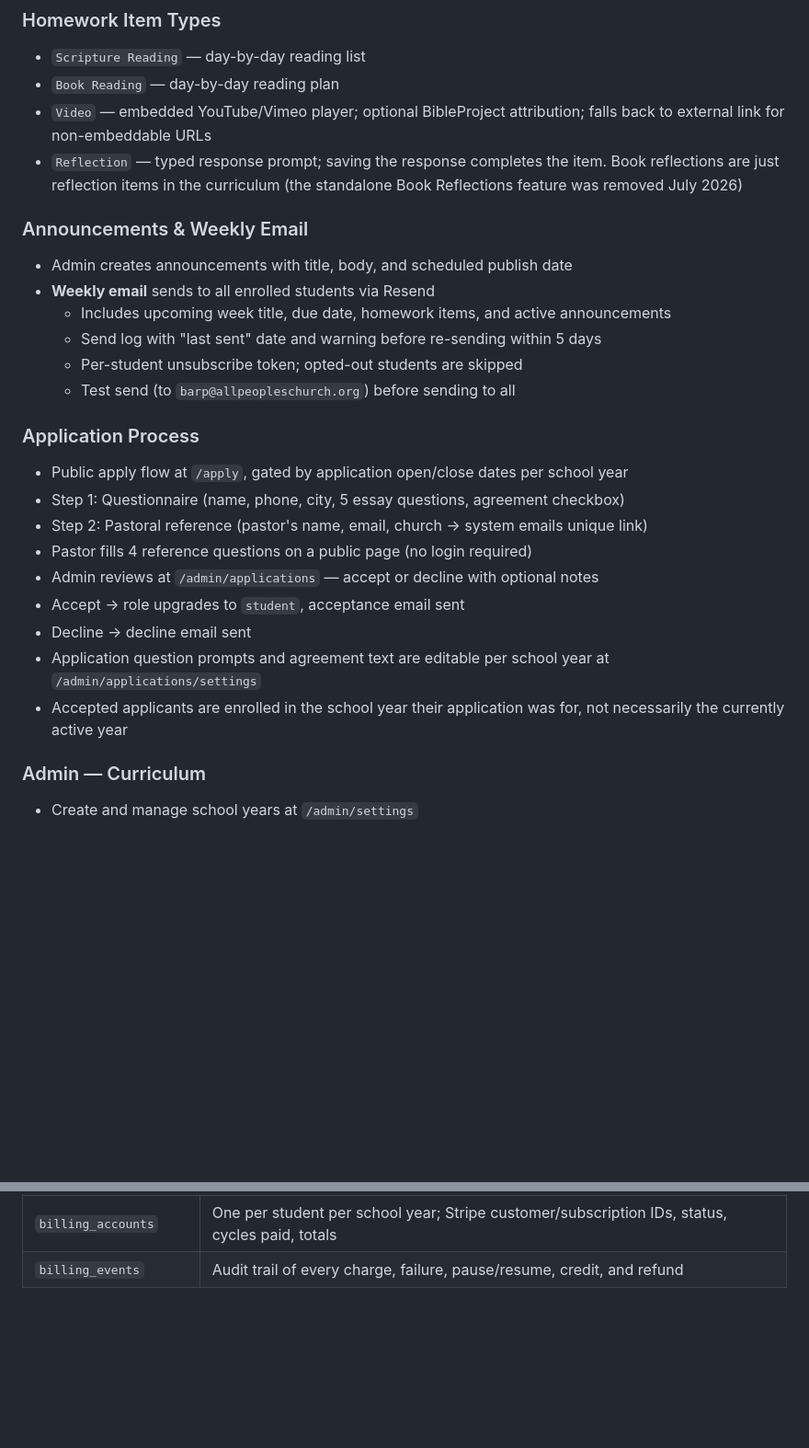
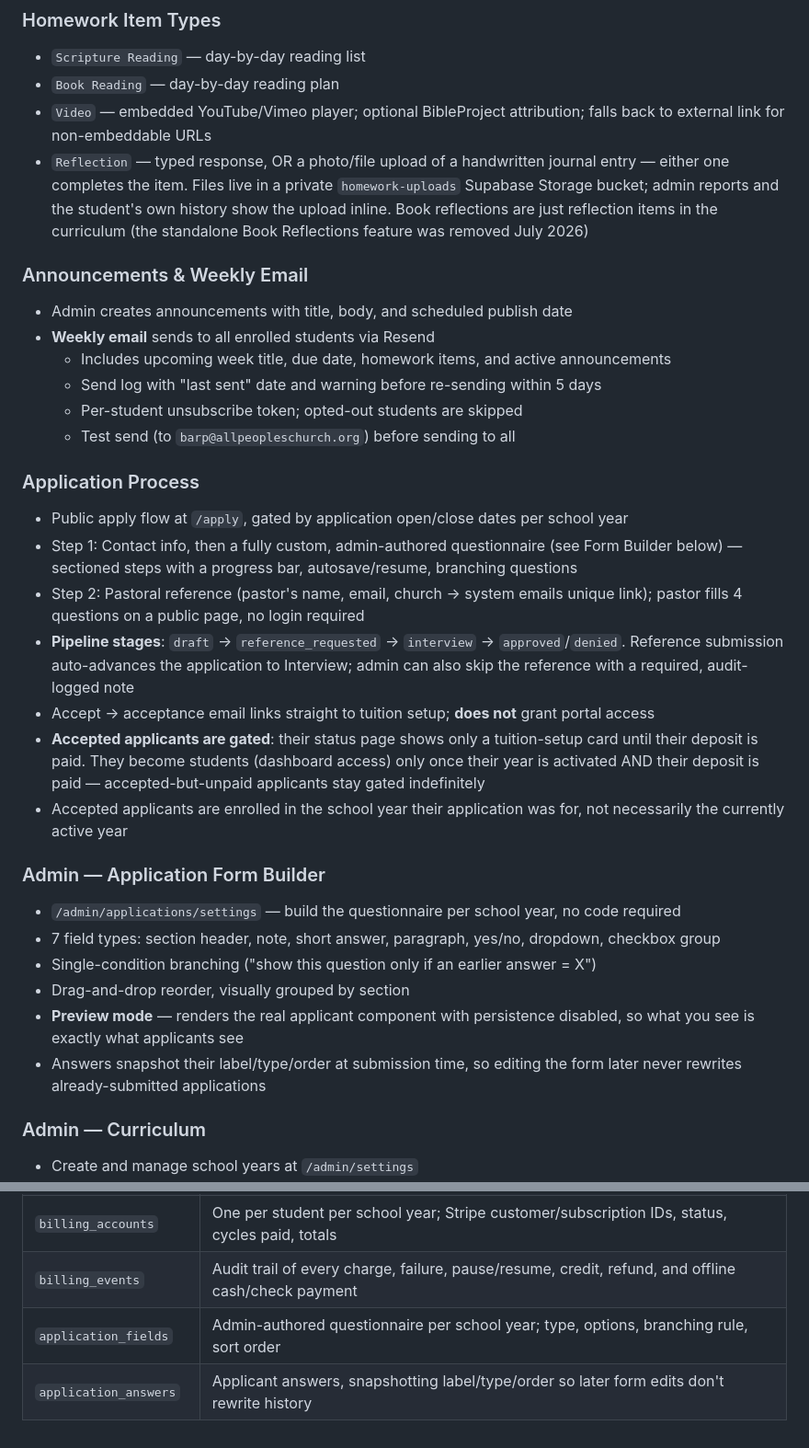
Before and after one commit to benarp/SOT-LMS, a Markdown page: docs/plan.md, 2 parts joined by grey strips. Shown at 92% size. Drawn GitHub-style; blank space fills up the shorter version.

```diff
--- a/docs/plan.md
+++ b/docs/plan.md
@@ -57,7 +57,7 @@ Full product spec: [`docs/PRD.md`](./PRD.md)
 - `Scripture Reading` — day-by-day reading list
 - `Book Reading` — day-by-day reading plan
 - `Video` — embedded YouTube/Vimeo player; optional BibleProject attribution; falls back to external link for non-embeddable URLs
-- `Reflection` — typed response prompt; saving the response completes the item. Book reflections are just reflection items in the curriculum (the standalone Book Reflections feature was removed July 2026)
+- `Reflection` — typed response, OR a photo/file upload of a handwritten journal entry — either one completes the item. Files live in a private `homework-uploads` Supabase Storage bucket; admin reports and the student's own history show the upload inline. Book reflections are just reflection items in the curriculum (the standalone Book Reflections feature was removed July 2026)
 
 ### Announcements & Weekly Email
 - Admin creates announcements with title, body, and scheduled publish date
@@ -69,14 +69,20 @@ Full product spec: [`docs/PRD.md`](./PRD.md)
 
 ### Application Process
 - Public apply flow at `/apply`, gated by application open/close dates per school year
-- Step 1: Questionnaire (name, phone, city, 5 essay questions, agreement checkbox)
-- Step 2: Pastoral reference (pastor's name, email, church → system emails unique link)
-- Pastor fills 4 reference questions on a public page (no login required)
-- Admin reviews at `/admin/applications` — accept or decline with optional notes
-- Accept → role upgrades to `student`, acceptance email sent
-- Decline → decline email sent
-- Application question prompts and agreement text are editable per school year at `/admin/applications/settings`
+- Step 1: Contact info, then a fully custom, admin-authored questionnaire (see Form Builder below) — sectioned steps with a progress bar, autosave/resume, branching questions
+- Step 2: Pastoral reference (pastor's name, email, church → system emails unique link); pastor fills 4 questions on a public page, no login required
+- **Pipeline stages**: `draft` → `reference_requested` → `interview` → `approved`/`denied`. Reference submission auto-advances the application to Interview; admin can also skip the reference with a required, audit-logged note
+- Accept → acceptance email links straight to tuition setup; **does not** grant portal access
+- **Accepted applicants are gated**: their status page shows only a tuition-setup card until their deposit is paid. They become students (dashboard access) only once their year is activated AND their deposit is paid — accepted-but-unpaid applicants stay gated indefinitely
 - Accepted applicants are enrolled in the school year their application was for, not necessarily the currently active year
+
+### Admin — Application Form Builder
+- `/admin/applications/settings` — build the questionnaire per school year, no code required
+- 7 field types: section header, note, short answer, paragraph, yes/no, dropdown, checkbox group
+- Single-condition branching ("show this question only if an earlier answer = X")
+- Drag-and-drop reorder, visually grouped by section
+- **Preview mode** — renders the real applicant component with persistence disabled, so what you see is exactly what applicants see
+- Answers snapshot their label/type/order at submission time, so editing the form later never rewrites already-submitted applications
 
 ### Admin — Curriculum
 - Create and manage school years at `/admin/settings`
@@ -221,4 +232,6 @@ Not started. Would notify students when new homework is posted or an announcemen
 | `email_log` | Records each weekly email send to prevent accidental duplicates |
 | `audit_log` | Records admin actions: impersonation, role changes, deactivation, invites, profile edits |
 | `billing_accounts` | One per student per school year; Stripe customer/subscription IDs, status, cycles paid, totals |
-| `billing_events` | Audit trail of every charge, failure, pause/resume, credit, and refund |
+| `billing_events` | Audit trail of every charge, failure, pause/resume, credit, refund, and offline cash/check payment |
+| `application_fields` | Admin-authored questionnaire per school year; type, options, branching rule, sort order |
+| `application_answers` | Applicant answers, snapshotting label/type/order so later form edits don't rewrite history |
```
Also changed, not shown: other parts of docs/plan.md (+34 -29 lines).
